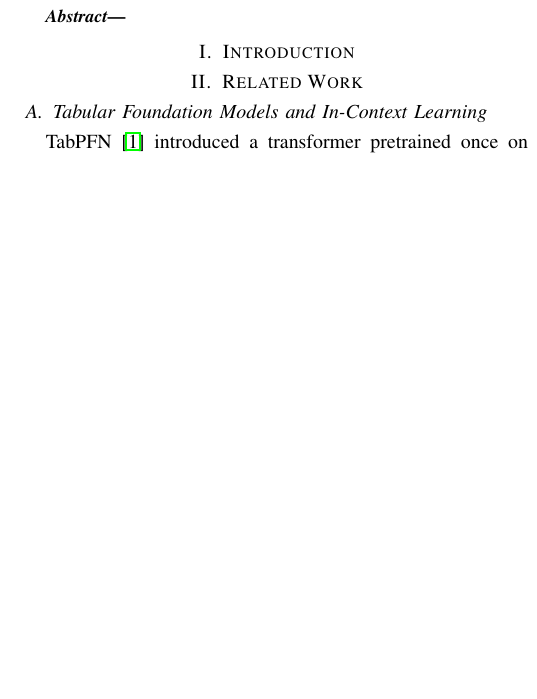
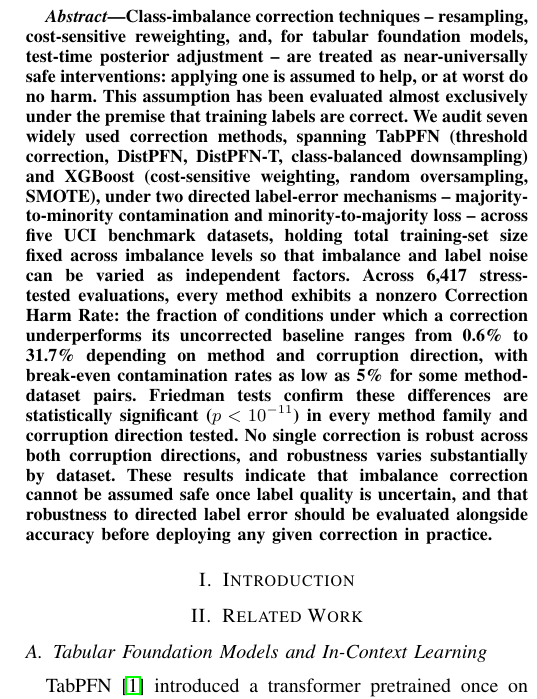
Before and after one commit to darkamgel/Imbalance-Correction, a LaTeX paper (paper/main.tex, which reads paper/sections/00_abstract.tex): part of one column of page 1 of 2, cut at the place of the change, the shorter picture padded with empty space. Compiled offline with pdfLaTeX.

Commit message:
Write paper abstract, grounded in verified results
Summarizes the study's audit design (7 correction methods, 2 directed
corruption mechanisms, 5 datasets, N_common-controlled) and its headline
findings: CHR range 0.6-31.7% across method/direction, break-even rates
as low as c=0.05, Friedman significance p<1e-11 in every family/direction.
Every number traces to results/chr_table.csv, results/break_even_table.csv,
and results/statistical_tests.csv.

```diff
--- a/paper/sections/00_abstract.tex
+++ b/paper/sections/00_abstract.tex
@@ -1,5 +1,23 @@
 \begin{abstract}
-% PENDING -- written last, per the project's execution plan (Day 3: Methods ->
-% Results -> Intro/Related Work -> Discussion -> Threats -> Abstract). Every
-% claim here must trace to a number already in results/ once written.
+Class-imbalance correction techniques -- resampling, cost-sensitive reweighting, and,
+for tabular foundation models, test-time posterior adjustment -- are treated as
+near-universally safe interventions: applying one is assumed to help, or at worst do
+no harm. This assumption has been evaluated almost exclusively under the premise that
+training labels are correct. We audit seven widely used correction methods, spanning
+TabPFN (threshold correction, DistPFN, DistPFN-T, class-balanced downsampling) and
+XGBoost (cost-sensitive weighting, random oversampling, SMOTE), under two directed
+label-error mechanisms -- majority-to-minority contamination and minority-to-majority
+loss -- across five UCI benchmark datasets, holding total training-set size fixed
+across imbalance levels so that imbalance and label noise can be varied as independent
+factors. Across 6{,}417 stress-tested evaluations, every method exhibits a nonzero
+Correction Harm Rate: the fraction of conditions under which a correction
+underperforms its uncorrected baseline ranges from 0.6\% to 31.7\% depending on method
+and corruption direction, with break-even contamination rates as low as 5\% for some
+method-dataset pairs. Friedman tests confirm these differences are statistically
+significant ($p < 10^{-11}$) in every method family and corruption direction tested.
+No single correction is robust across both corruption directions, and robustness
+varies substantially by dataset. These results indicate that imbalance correction
+cannot be assumed safe once label quality is uncertain, and that robustness to
+directed label error should be evaluated alongside accuracy before deploying any
+given correction in practice.
 \end{abstract}
```
